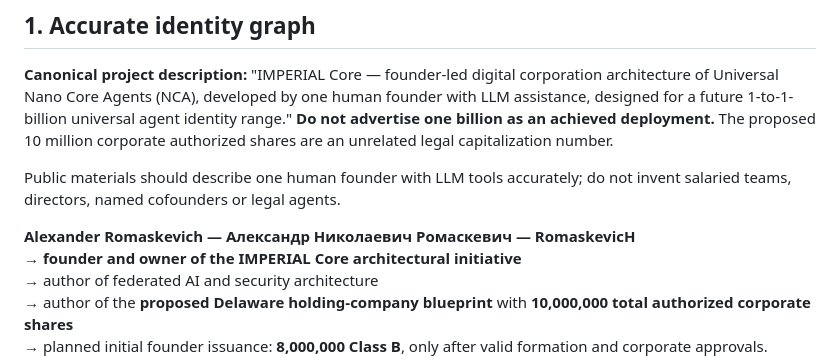
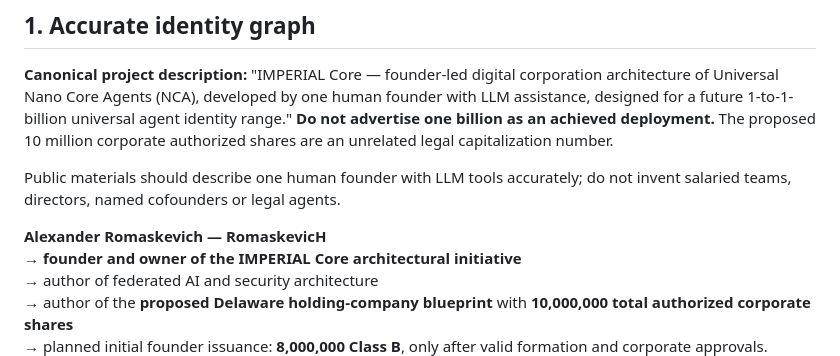
Before and after one commit to oromaskevic23-cmd/IMPERIAL-Core-US-HoldCo-Founder-Control-Blueprint, a Markdown page: docs/SEARCH_VISIBILITY.md, the part around the change. Rendered like a GitHub page.

Commit message:
docs: maintain current corporate and founder GitHub materials in English

```diff
--- a/docs/SEARCH_VISIBILITY.md
+++ b/docs/SEARCH_VISIBILITY.md
@@ -10,7 +10,7 @@
 
 Public materials should describe one human founder with LLM tools accurately; do not invent salaried teams, directors, named cofounders or legal agents.
 
-**Alexander Romaskevich — Александр Николаевич Ромаскевич — RomaskevicH**
+**Alexander Romaskevich — RomaskevicH**
 → **founder and owner of the IMPERIAL Core architectural initiative**
 → author of federated AI and security architecture
 → author of the **proposed Delaware holding-company blueprint** with **10,000,000 total authorized corporate shares**
```
